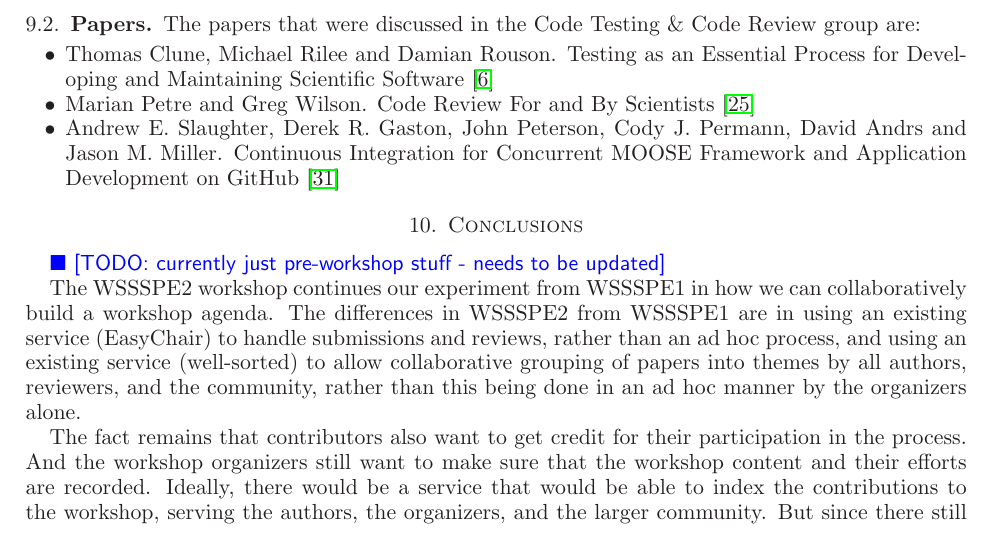
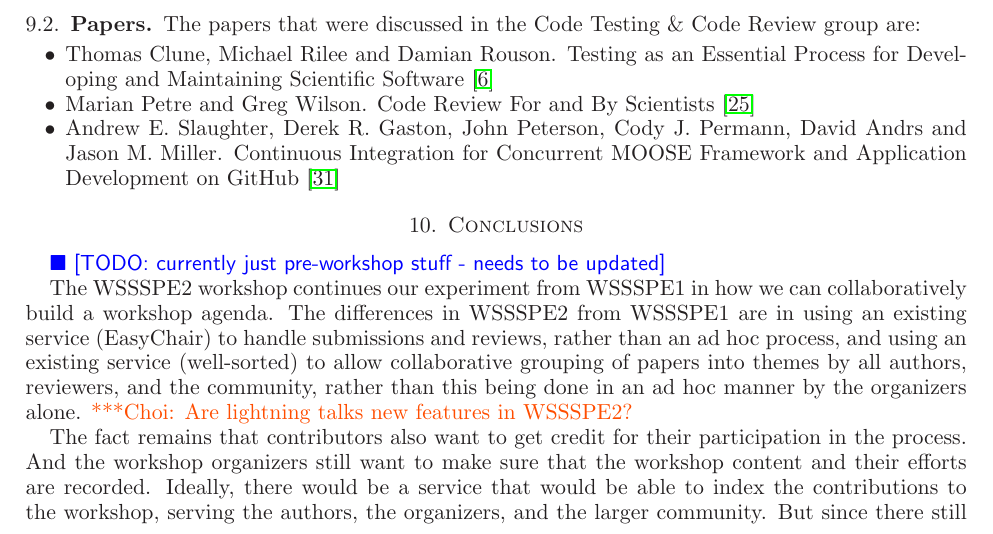
Before and after one commit to WSSSPE/meetings, a LaTeX paper (WSSSPE2_report/WSSSPE2_review.tex): part of page 12 of 16, cut so that both start at the same text. Compiled offline with LaTeX, dvips and Ghostscript.

Commit message:
Section 10: Add a question in note.

```diff
--- a/WSSSPE2_report/WSSSPE2_review.tex
+++ b/WSSSPE2_report/WSSSPE2_review.tex
@@ -1165,7 +1165,7 @@ are in using an existing service (EasyChair) to handle submissions and reviews,
 rather than an ad hoc process, and using an existing service (well-sorted) to
 allow collaborative grouping of papers into themes by all authors, reviewers,
 and the community, rather than this being done in an ad hoc manner by the
-organizers alone.
+organizers alone.\choinote{Are lightning talks new features in WSSSPE2?}
 
 The fact remains that contributors also want to get credit for their
 participation in the process. And the workshop organizers still want to make
```
